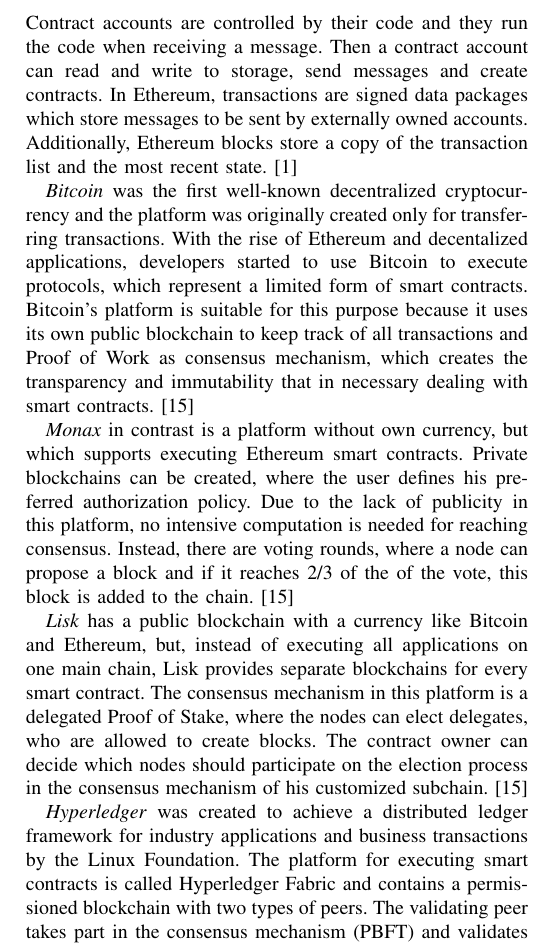
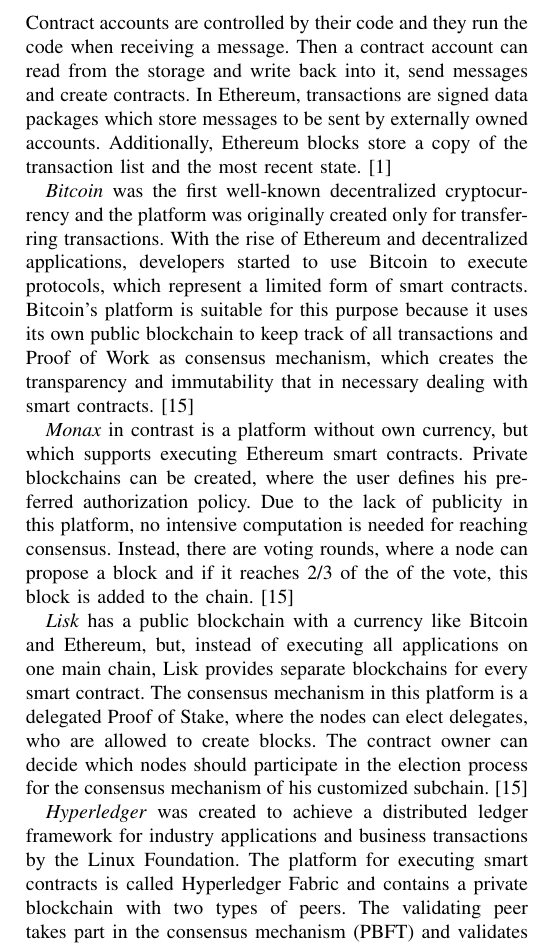
Before and after one commit to karopp/AFTIR, a LaTeX paper (Smart Contract Oracles.tex): part of one column of page 3 of 8, cut so that both start at the same text. Compiled offline with pdfLaTeX.

Commit message:
Korrektur und Quellen

```diff
--- a/Smart Contract Oracles.tex
+++ b/Smart Contract Oracles.tex
@@ -421,14 +421,14 @@
 \subsection{Technical Structure}
 
 \subsubsection{Smart Contract Platforms}
-\textit{Ethereum} is the most popular platform for smart contracts on the basis of blockchain \cite{Meitinger2017}. It has a public blockchain and its own currency called Ether (ETH). In addition to Ether there also is the resource called gas to prevent attacks, infinite looping and to control network resource costs. The consensus mechanism, Ethereum uses, is Proof of Work. In Ethereum accounts can be created which manage the virtual currency Ether and the smart contracts. \cite{Bartoletti2017} \cite{Zhang2016} \par These accounts store the nonce (a counter so that every transaction is processed once), the ether balance, if existing the contract code and the account's storage. There are two types of accounts: externally owned and contract accounts. The externally owned accounts are controlled by private keys and they can send messages by creating and signing a transaction. Contract accounts are controlled by their code and they run the code when receiving a message. Then a contract account can read and write to storage, send messages and create contracts. In Ethereum, transactions are signed data packages which store messages to be sent by externally owned accounts. Additionally, Ethereum blocks store a copy of the transaction list and the most recent state. \cite{Buterin2014}  \par
-\textit{Bitcoin} was the first well-known decentralized cryptocurrency and the platform was originally created only for transferring transactions. With the rise of Ethereum and decentalized applications, developers started to use Bitcoin to execute protocols, which represent a limited form of smart contracts. Bitcoin's platform is suitable for this purpose because it uses its own public blockchain to keep track of all transactions and Proof of Work as consensus mechanism, which creates the transparency and immutability that in necessary dealing with smart contracts. \cite{Bartoletti2017} \par
+\textit{Ethereum} is the most popular platform for smart contracts on the basis of blockchain \cite{Meitinger2017}. It has a public blockchain and its own currency called Ether (ETH). In addition to Ether there also is the resource called gas to prevent attacks, infinite looping and to control network resource costs. The consensus mechanism, Ethereum uses, is Proof of Work. In Ethereum accounts can be created which manage the virtual currency Ether and the smart contracts. \cite{Bartoletti2017} \cite{Zhang2016} \par These accounts store the nonce (a counter so that every transaction is processed once), the ether balance, if existing the contract code and the account's storage. There are two types of accounts: externally owned and contract accounts. The externally owned accounts are controlled by private keys and they can send messages by creating and signing a transaction. Contract accounts are controlled by their code and they run the code when receiving a message. Then a contract account can read from the storage and write back into it, send messages and create contracts. In Ethereum, transactions are signed data packages which store messages to be sent by externally owned accounts. Additionally, Ethereum blocks store a copy of the transaction list and the most recent state. \cite{Buterin2014}  \par
+\textit{Bitcoin} was the first well-known decentralized cryptocurrency and the platform was originally created only for transferring transactions. With the rise of Ethereum and decentralized applications, developers started to use Bitcoin to execute protocols, which represent a limited form of smart contracts. Bitcoin's platform is suitable for this purpose because it uses its own public blockchain to keep track of all transactions and Proof of Work as consensus mechanism, which creates the transparency and immutability that in necessary dealing with smart contracts. \cite{Bartoletti2017} \par
 \textit{Monax} in contrast is a platform without own currency, but which supports executing Ethereum smart contracts. Private blockchains can be created, where the user defines his preferred authorization policy. Due to the lack of publicity in this platform, no intensive computation is needed for reaching consensus. Instead, there are voting rounds, where a node can propose a block and if it reaches 2/3 of the of the vote, this block is added to the chain. \cite{Bartoletti2017} \par
-\textit{Lisk} has a public blockchain with a currency like Bitcoin and Ethereum, but, instead of executing all applications on one main chain, Lisk provides separate blockchains for every smart contract. The consensus mechanism in this platform is a delegated Proof of Stake, where the nodes can elect delegates, who are allowed to create blocks. The contract owner can decide which nodes should participate on the election process in the consensus mechanism of his customized subchain.  \cite{Bartoletti2017} \par
-\textit{Hyperledger} was created to achieve a distributed ledger framework for industry applications and business transactions by the Linux Foundation. The platform for executing smart contracts is called Hyperledger Fabric and contains a permissioned blockchain with two types of peers. The validating peer takes part in the consensus mechanism (PBFT) and validates transactions. The non-validating peer is not allowed to execute transactions but it can verify them and connect clients to the validating peers. \cite{Cachin2016} \par
-\textit{Counterparty} has no own blockchain. Instead, it adds data to Bitcoin transactions. Counterparty nodes can interpret the data and the Bitcoin nodes ignore this additional data. In contrast to other platforms no consensus mechanism is used. Counterparty has its own currency but there are no transaction fees in the literal sense. Instead, the paid fees are destroyed and the nodes are rewarded by the inflation (proof of burn). Smart contracts can be written in the same languages like in Ethereum. \cite{Bartoletti2017} \par
+\textit{Lisk} has a public blockchain with a currency like Bitcoin and Ethereum, but, instead of executing all applications on one main chain, Lisk provides separate blockchains for every smart contract. The consensus mechanism in this platform is a delegated Proof of Stake, where the nodes can elect delegates, who are allowed to create blocks. The contract owner can decide which nodes should participate in the election process for the consensus mechanism of his customized subchain.  \cite{Bartoletti2017} \par
+\textit{Hyperledger} was created to achieve a distributed ledger framework for industry applications and business transactions by the Linux Foundation. The platform for executing smart contracts is called Hyperledger Fabric and contains a private blockchain with two types of peers. The validating peer takes part in the consensus mechanism (PBFT) and validates transactions. The non-validating peer is not allowed to execute transactions but it can verify them and connect clients to the validating peers. \cite{Cachin2016} \par
+\textit{Counterparty} has no own blockchain. Instead, it adds data to Bitcoin transactions. Counterparty nodes can interpret the data and the Bitcoin nodes ignore this additional data. In contrast to other platforms no consensus mechanism is used. Counterparty has its own currency but there are no transaction fees in the literal sense. Instead, the paid fees are destroyed and the nodes are rewarded by the inflation (Proof of Burn). Smart contracts can be written in the same languages like in Ethereum. \cite{Bartoletti2017} \par
 \textit{Stellar} has a public blockchain and its own currency. Stellar does not have a certain programming language to create smart contracts but basic smart contracts can be implemented. The application of the smart contracts go beyond handling of payments. An example is creating new accounts like special accounts called multisignature which can have more than one owner. With these accounts and with transaction chaining more complex contracts can be created. The consensus mechanism based on the federated Byzantine agreement works as follows: Nodes agree on transactions if the nodes in their neighborhood also agree. \cite{Bartoletti2017} \par
-\textit{Tezos} is a generic and self-amending crypto-ledger and it can instantiate any blockchain based protocol. It starts with a seed protocol and then stakeholders can approve ideas for improvement. Tezos was developed because of the following issues of Bitcoin: The inability to innovate dynamically, cost and centralization problems of Proof of Work, the limited language to write smart contracts and security problems. In Tezos there is a limited maximum number of steps that a program may run for one transaction (transacitons per block and computation steps per block). Tezos supports Turing complete smart contracts and is implemented in the programming language OCaml. The seed protocol has a Proof of Stake mechanism. \cite{Goodman2014} \cite{Goodman2014a} \par
+\textit{Tezos} is a generic and self-amending crypto-ledger and it can instantiate any blockchain based protocol. It starts with a seed protocol and then stakeholders can approve ideas for improvement. Tezos was developed because of the following issues of Bitcoin: The inability to innovate dynamically, cost and centralization problems of Proof of Work, the limited language to write smart contracts and security problems. In Tezos there is a limited maximum number of steps that a program may run for one transaction (transactions per block and computation steps per block). Tezos supports Turing complete smart contracts and is implemented in the programming language OCaml. The seed protocol has a Proof of Stake mechanism. \cite{Goodman2014} \cite{Goodman2014a} \par
 Other relevant smart contract platforms are \textit{Neo},\footnote{\url{https://neo.org}.} \textit{Achain}\footnote{\url{https://www.achain.com}.} and \textit{NXT}\footnote{\url{https://nxtplatform.org}.} but, as they are less prominent in literature, this paper will not go into further details about them.
 Besides the blockchain properties, the platform selection determines the programming languages that can be used to create smart contracts. Depending on the programmer's preferences, there are high and low level languages to choose from. The next section characterizes the most important languages for the presented platforms.
 \subsubsection{Programming Languages}
```
Also changed, not shown: Literatur.bib (+2 -2 lines), Smart Contract Oracles.tex (4 more changed lines).
